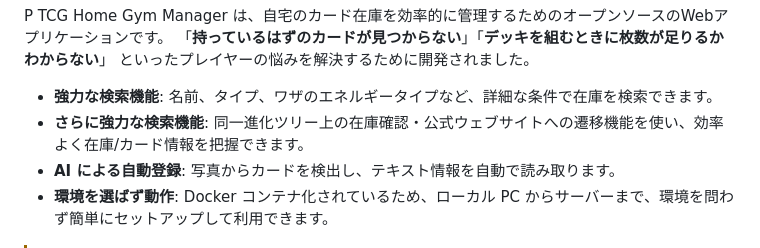
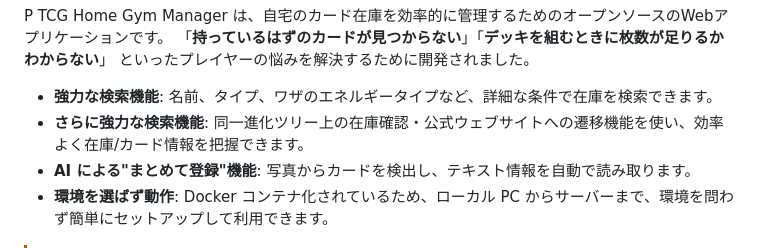
Before and after one commit to tabetaaaaaaa/ptcg-home-gym-manager, a Markdown page: README.md, the part around one of its changes. GitHub-like rendering.

```diff
--- a/README.md
+++ b/README.md
@@ -44,7 +46,7 @@ P TCG Home Gym Manager は、自宅のカード在庫を効率的に管理する
 
 - **強力な検索機能**: 名前、タイプ、ワザのエネルギータイプなど、詳細な条件で在庫を検索できます。
 - **さらに強力な検索機能**: 同一進化ツリー上の在庫確認・公式ウェブサイトへの遷移機能を使い、効率よく在庫/カード情報を把握できます。
-- **AI による自動登録**: 写真からカードを検出し、テキスト情報を自動で読み取ります。
+- **AI による"まとめて登録"機能**: 写真からカードを検出し、テキスト情報を自動で読み取ります。
 - **環境を選ばず動作**: Docker コンテナ化されているため、ローカル PC からサーバーまで、環境を問わず簡単にセットアップして利用できます。
 
 > [!WARNING]
```
Also changed, not shown: other parts of README.md (+2 -9 lines), 1 other file.
